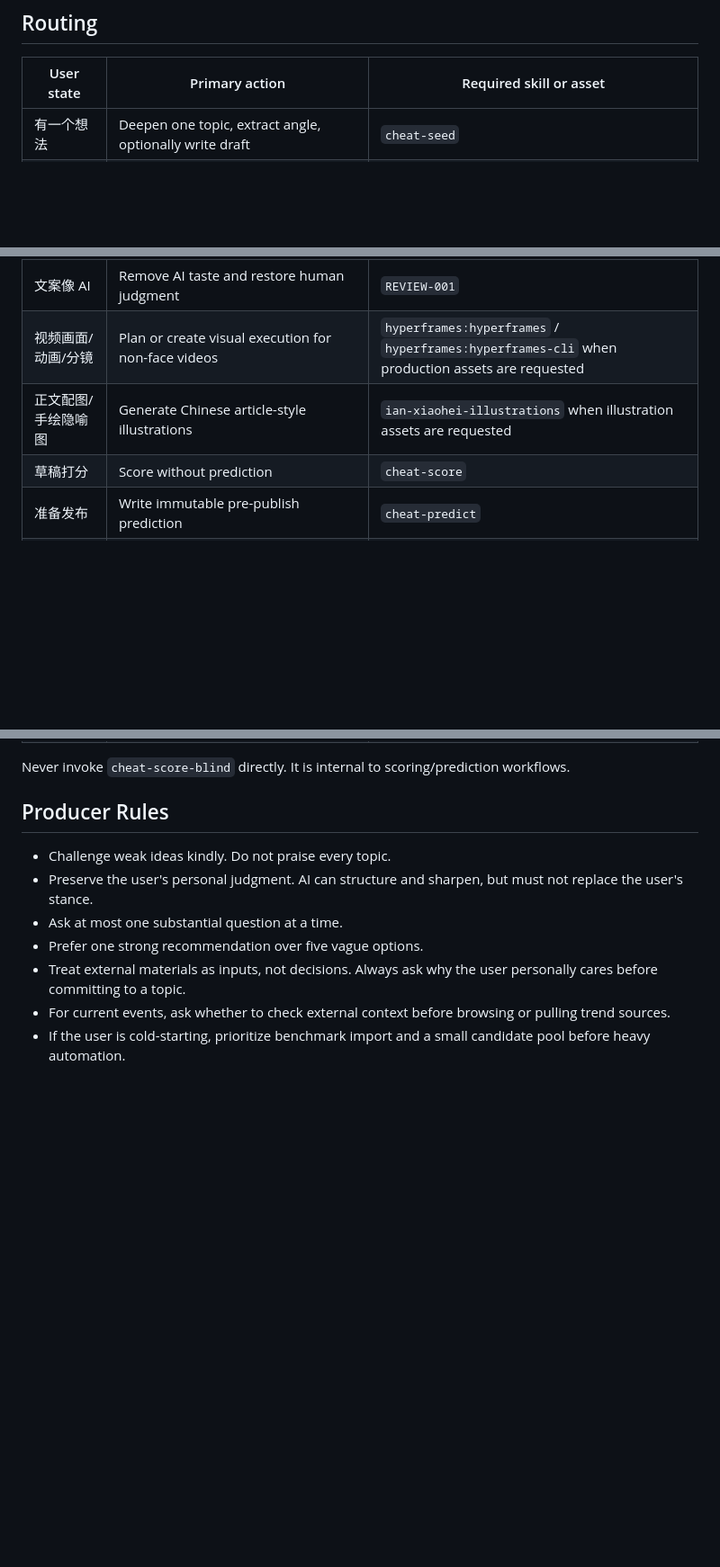
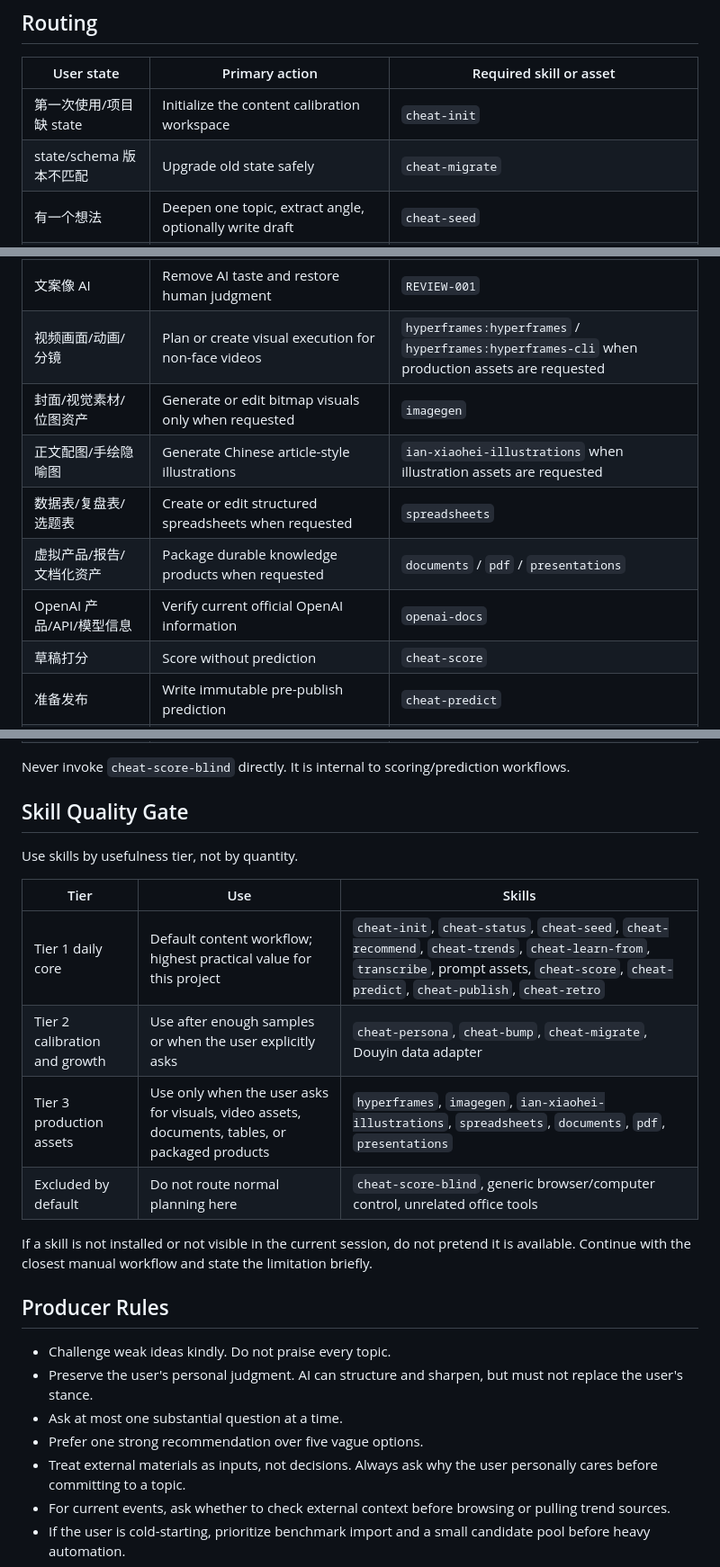
Before and after one commit to sfnp8twkf6-code/yaohua, a Markdown page: codex-skills/content-strategy-room/SKILL.md, 3 parts joined by grey strips. Shown at 90% size. Rendered like a GitHub page; blank space fills up the shorter version.

Commit message:
Refine content strategy skill routing

```diff
--- a/codex-skills/content-strategy-room/SKILL.md
+++ b/codex-skills/content-strategy-room/SKILL.md
@@ -48,6 +48,8 @@ If the user already provided enough context, skip the menu and route directly.
 
 | User state | Primary action | Required skill or asset |
 |---|---|---|
+| 第一次使用/项目缺 state | Initialize the content calibration workspace | `cheat-init` |
+| state/schema 版本不匹配 | Upgrade old state safely | `cheat-migrate` |
 | 有一个想法 | Deepen one topic, extract angle, optionally write draft | `cheat-seed` |
 | 有素材/链接/标题 | Sort materials into topic cards, then ask which one has personal stake | `cheat-trends` with manual-paste logic, then `cheat-seed` |
 | 候选池挑选 | Recommend one stable topic and one experimental topic | `cheat-recommend` |
@@ -58,7 +60,11 @@ If the user already provided enough context, skip the menu and route directly.
 | 有初稿要改 | Rewrite while preserving user judgment | `REWRITE-001` |
 | 文案像 AI | Remove AI taste and restore human judgment | `REVIEW-001` |
 | 视频画面/动画/分镜 | Plan or create visual execution for non-face videos | `hyperframes:hyperframes` / `hyperframes:hyperframes-cli` when production assets are requested |
+| 封面/视觉素材/位图资产 | Generate or edit bitmap visuals only when requested | `imagegen` |
 | 正文配图/手绘隐喻图 | Generate Chinese article-style illustrations | `ian-xiaohei-illustrations` when illustration assets are requested |
+| 数据表/复盘表/选题表 | Create or edit structured spreadsheets when requested | `spreadsheets` |
+| 虚拟产品/报告/文档化资产 | Package durable knowledge products when requested | `documents` / `pdf` / `presentations` |
+| OpenAI 产品/API/模型信息 | Verify current official OpenAI information | `openai-docs` |
 | 草稿打分 | Score without prediction | `cheat-score` |
 | 准备发布 | Write immutable pre-publish prediction | `cheat-predict` |
 | 拍完了 | Register shooting status | `cheat-shoot` |
@@ -70,6 +76,19 @@ If the user already provided enough context, skip the menu and route directly.
 | 不知道当前进度 | Show status and next action | `cheat-status` |
 
 Never invoke `cheat-score-blind` directly. It is internal to scoring/prediction workflows.
+
+## Skill Quality Gate
+
+Use skills by usefulness tier, not by quantity.
+
+| Tier | Use | Skills |
+|---|---|---|
+| Tier 1 daily core | Default content workflow; highest practical value for this project | `cheat-init`, `cheat-status`, `cheat-seed`, `cheat-recommend`, `cheat-trends`, `cheat-learn-from`, `transcribe`, prompt assets, `cheat-score`, `cheat-predict`, `cheat-publish`, `cheat-retro` |
+| Tier 2 calibration and growth | Use after enough samples or when the user explicitly asks | `cheat-persona`, `cheat-bump`, `cheat-migrate`, Douyin data adapter |
+| Tier 3 production assets | Use only when the user asks for visuals, video assets, documents, tables, or packaged products | `hyperframes`, `imagegen`, `ian-xiaohei-illustrations`, `spreadsheets`, `documents`, `pdf`, `presentations` |
+| Excluded by default | Do not route normal planning here | `cheat-score-blind`, generic browser/computer control, unrelated office tools |
+
+If a skill is not installed or not visible in the current session, do not pretend it is available. Continue with the closest manual workflow and state the limitation briefly.
 
 ## Producer Rules
 
```
Also changed, not shown: 1 other file.
